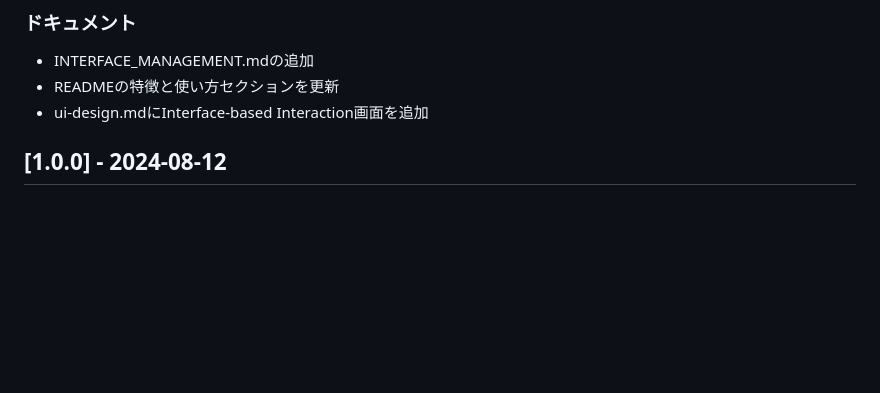
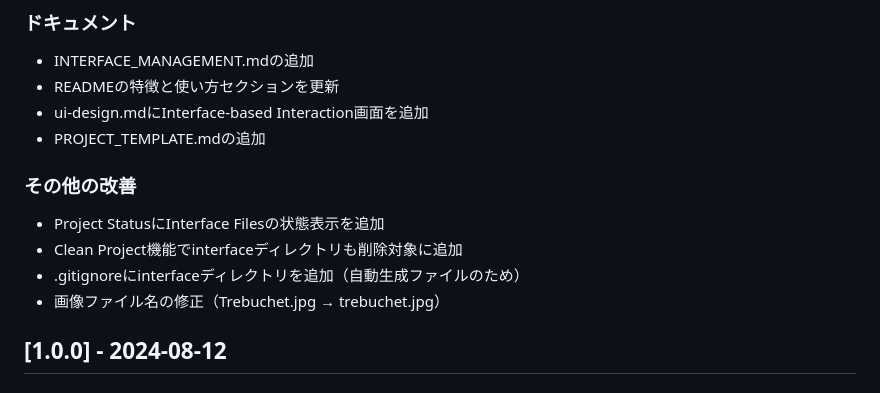
Before and after one commit to goodsun/myrmx, a Markdown page: docs/CHANGELOG.md, the part around the change. Rendered like a GitHub page; blank space fills up the shorter version.

```diff
--- a/docs/CHANGELOG.md
+++ b/docs/CHANGELOG.md
@@ -34,6 +34,13 @@
 - INTERFACE_MANAGEMENT.mdの追加
 - READMEの特徴と使い方セクションを更新
 - ui-design.mdにInterface-based Interaction画面を追加
+- PROJECT_TEMPLATE.mdの追加
+
+### その他の改善
+- Project StatusにInterface Filesの状態表示を追加
+- Clean Project機能でinterfaceディレクトリも削除対象に追加
+- .gitignoreにinterfaceディレクトリを追加（自動生成ファイルのため）
+- 画像ファイル名の修正（Trebuchet.jpg → trebuchet.jpg）
 
 ## [1.0.0] - 2024-08-12
 
```
Also changed, not shown: docs/INTERFACE_MANAGEMENT.md (+6 -0 lines), docs/SETUP.md (+13 -2 lines).
